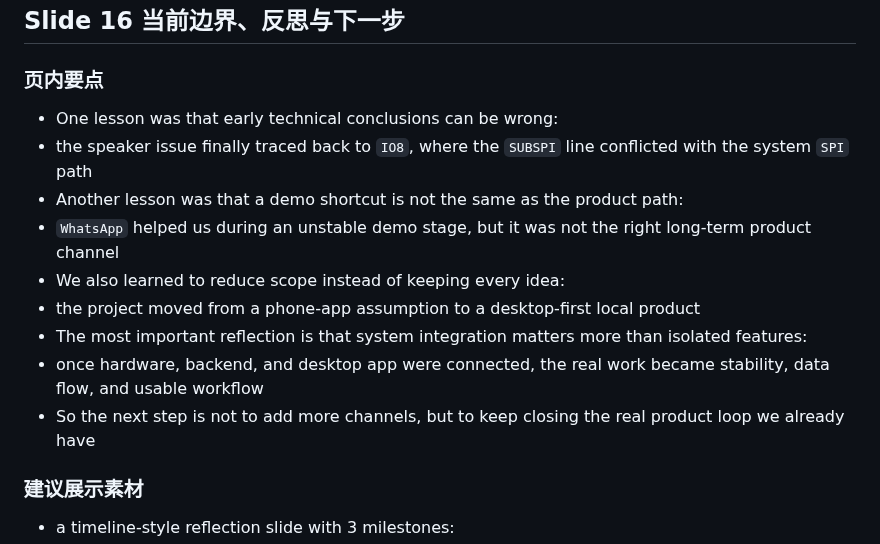
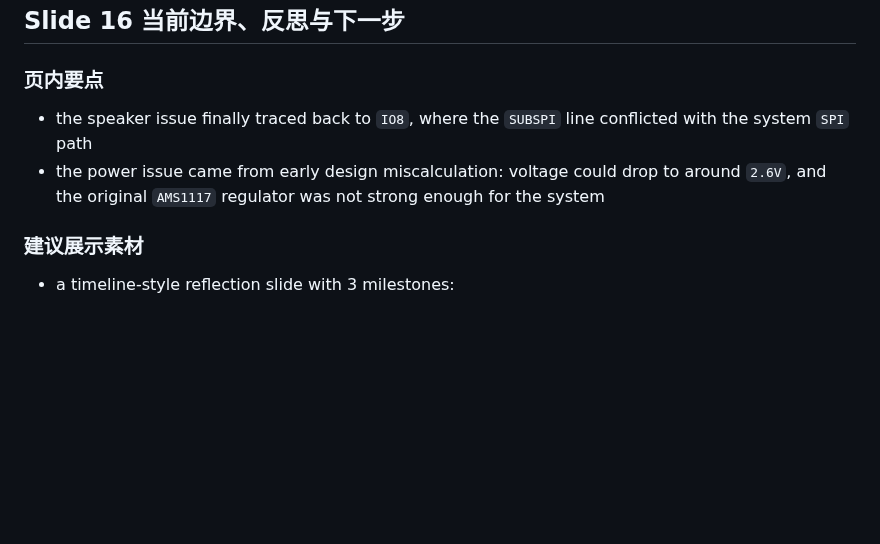
Before and after one commit to hm1399/AI-bot, a Markdown page: presentation/AI-Bot-15分钟Presentation文稿.md, the part around the change. GitHub-like rendering; blank space fills up the shorter version.

Commit message:
docs: narrow slide 16 reflection points

```diff
--- a/presentation/AI-Bot-15分钟Presentation文稿.md
+++ b/presentation/AI-Bot-15分钟Presentation文稿.md
@@ -502,15 +502,8 @@
 
 ### 页内要点
 
-- One lesson was that early technical conclusions can be wrong:
 - the speaker issue finally traced back to `IO8`, where the `SUBSPI` line conflicted with the system `SPI` path
-- Another lesson was that a demo shortcut is not the same as the product path:
-- `WhatsApp` helped us during an unstable demo stage, but it was not the right long-term product channel
-- We also learned to reduce scope instead of keeping every idea:
-- the project moved from a phone-app assumption to a desktop-first local product
-- The most important reflection is that system integration matters more than isolated features:
-- once hardware, backend, and desktop app were connected, the real work became stability, data flow, and usable workflow
-- So the next step is not to add more channels, but to keep closing the real product loop we already have
+- the power issue came from early design miscalculation: voltage could drop to around `2.6V`, and the original `AMS1117` regulator was not strong enough for the system
 
 ### 建议展示素材
 
```
